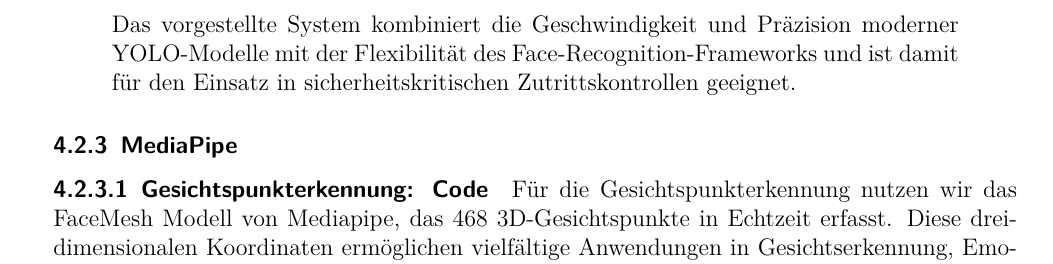
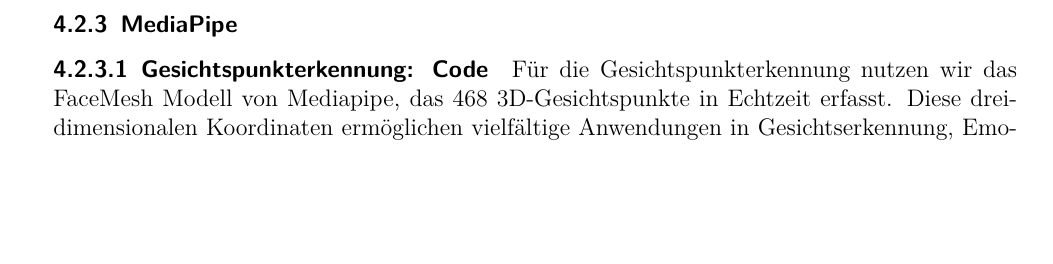
Before and after one commit to TOPR-yoloteam/YOLO, a LaTeX document (src/final_report/main.tex, which reads src/final_report/content/methodik.tex): part of page 31 of 53, cut at the place of the change, the shorter picture padded with empty space. Compiled offline with pdfLaTeX.

Commit message:
Entfernen einer überflüssigen Beschreibung zur Kombination von YOLO-Modellen und Gesichtserkennung für sicherheitskritische Zutrittskontrollen.

```diff
--- a/src/final_report/content/methodik.tex
+++ b/src/final_report/content/methodik.tex
@@ -375,10 +375,6 @@ Im Vergleich zum MediaPipe-Ansatz ist die YOLO/\texttt{face\_recognition}-Kombin
 Zusammenfassend lässt sich sagen, dass das YOLO-basierte System eine gute Demonstrationsplattform für die Grundlagen der biometrischen Gesichtserkennung darstellt, aber für den realen Einsatz in Zutrittskontrollen signifikante Erweiterungen im Bereich Sicherheit und Skalierbarkeit benötigt.
 
 \textbf{Ergebnisse:} In kontrollierter Umgebung erreicht das System eine Erkennungsrate von ca.~93\,\%. Bei schwierigen Lichtverhältnissen sinkt die Rate auf etwa 78\,\%. Für produktive Anwendungen empfiehlt sich die Ergänzung durch IR-Kameras und Liveness Detection.
-
-\begin{quote}
-Das vorgestellte System kombiniert die Geschwindigkeit und Präzision moderner YOLO-Modelle mit der Flexibilität des Face-Recognition-Frameworks und ist damit für den Einsatz in sicherheitskritischen Zutrittskontrollen geeignet.
-\end{quote}
 
 \subsubsection{MediaPipe}
 \paragraph{Gesichtspunkterkennung: Code}
```
